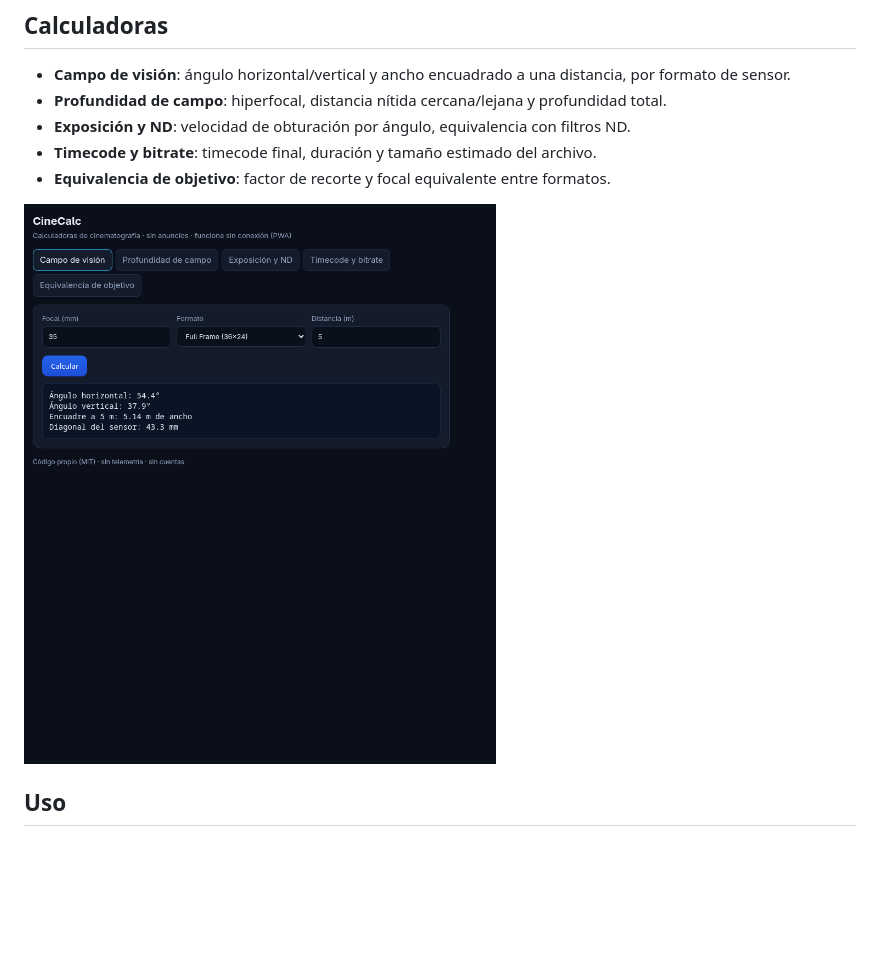
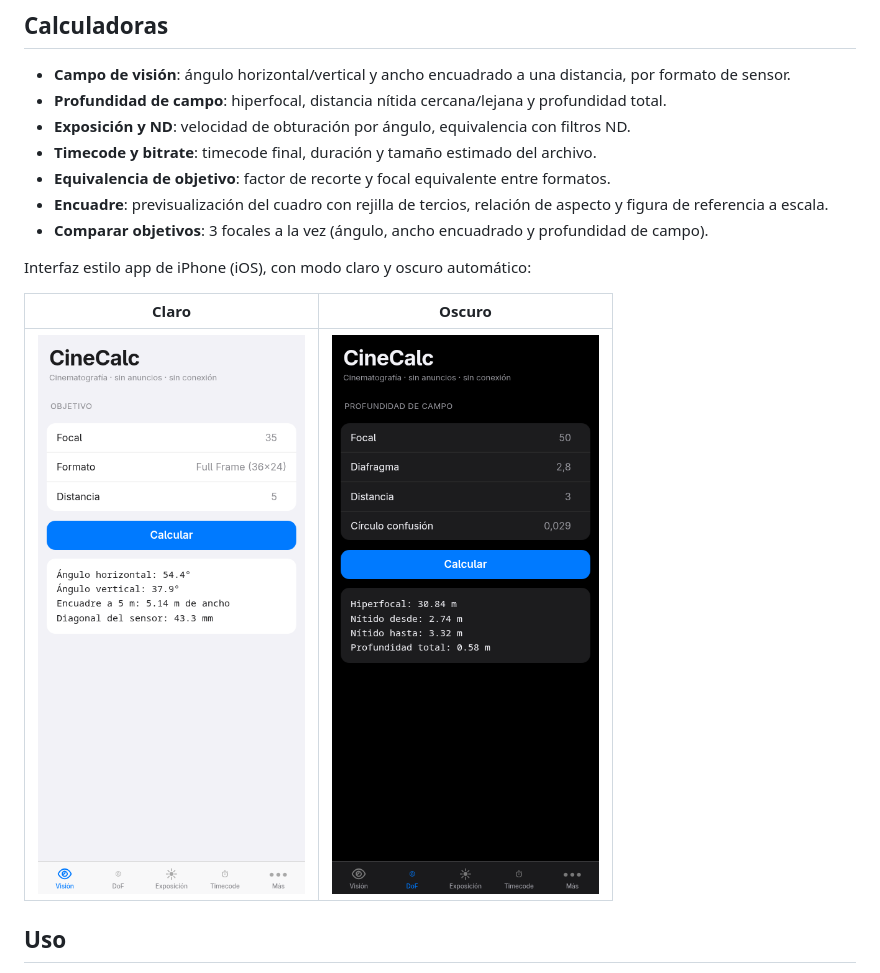
Before and after one commit to pilahito/cinecalc, a Markdown page: README.md, the part around the change. Drawn GitHub-style; pictures changed too: docs/ios-claro.png (added), docs/ios-oscuro.png (added); blank space fills up the shorter version.

```diff
--- a/README.md
+++ b/README.md
@@ -9,8 +9,14 @@ Calculadoras de cinematografía en una **PWA**: funciona en Android (instalable
 - **Exposición y ND**: velocidad de obturación por ángulo, equivalencia con filtros ND.
 - **Timecode y bitrate**: timecode final, duración y tamaño estimado del archivo.
 - **Equivalencia de objetivo**: factor de recorte y focal equivalente entre formatos.
+- **Encuadre**: previsualización del cuadro con rejilla de tercios, relación de aspecto y figura de referencia a escala.
+- **Comparar objetivos**: 3 focales a la vez (ángulo, ancho encuadrado y profundidad de campo).
 
-![CineCalc](docs/captura.png)
+Interfaz estilo app de iPhone (iOS), con modo claro y oscuro automático:
+
+| Claro | Oscuro |
+|---|---|
+| ![claro](docs/ios-claro.png) | ![oscuro](docs/ios-oscuro.png) |
 
 ## Uso
 
```
Also changed, not shown: 2 other files.
